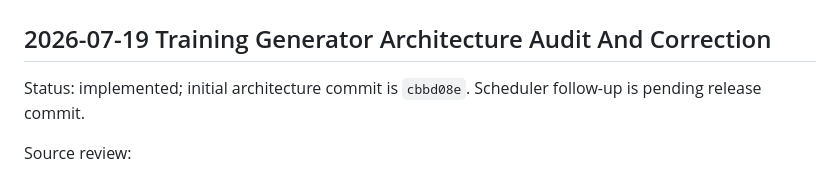
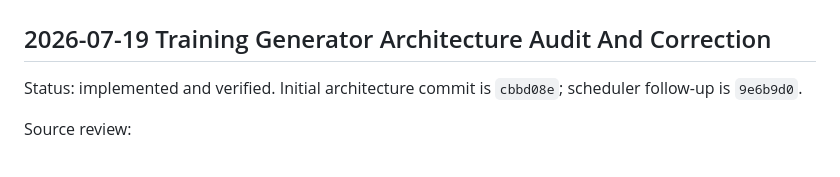
Before and after one commit to porbboyza-afk/Dashboard, a Markdown page: AI_HANDOFF_LOG.md, the part around the change. Drawn GitHub-style.

Commit message:
Finalize scheduler handoff status

```diff
--- a/AI_HANDOFF_LOG.md
+++ b/AI_HANDOFF_LOG.md
@@ -2,7 +2,7 @@
 
 ## 2026-07-19 Training Generator Architecture Audit And Correction
 
-Status: implemented; initial architecture commit is `cbbd08e`. Scheduler follow-up is pending release commit.
+Status: implemented and verified. Initial architecture commit is `cbbd08e`; scheduler follow-up is `9e6b9d0`.
 
 Source review:
 
```
